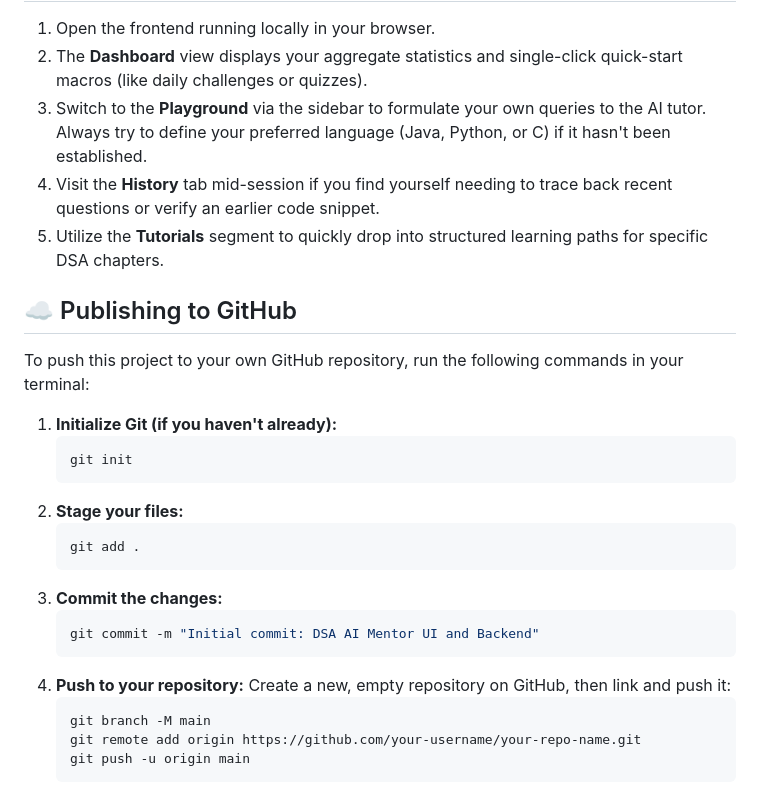
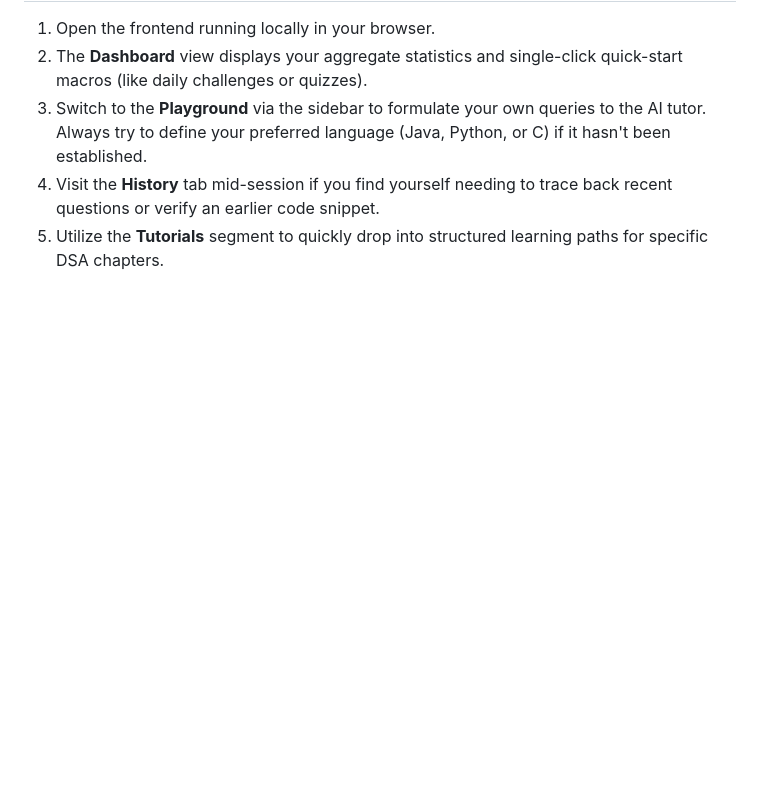
Before and after one commit to aryankushwaha007/DSA_Teacher, a Markdown page: README.md, the part around the change. Rendered like a GitHub page; blank space fills up the shorter version.

Commit message:
Remove GitHub publishing instructions from README
Removed the publishing instructions for GitHub from the README.

````diff
--- a/README.md
+++ b/README.md
@@ -73,27 +73,3 @@ Follow these instructions to get a copy of the project up and running on your lo
 3. Switch to the **Playground** via the sidebar to formulate your own queries to the AI tutor. Always try to define your preferred language (Java, Python, or C) if it hasn't been established.
 4. Visit the **History** tab mid-session if you find yourself needing to trace back recent questions or verify an earlier code snippet.
 5. Utilize the **Tutorials** segment to quickly drop into structured learning paths for specific DSA chapters.
-
-## ☁️ Publishing to GitHub
-
-To push this project to your own GitHub repository, run the following commands in your terminal:
-
-1. **Initialize Git (if you haven't already):**
-   ```bash
-   git init
-   ```
-2. **Stage your files:**
-   ```bash
-   git add .
-   ```
-3. **Commit the changes:**
-   ```bash
-   git commit -m "Initial commit: DSA AI Mentor UI and Backend"
-   ```
-4. **Push to your repository:**
-   Create a new, empty repository on GitHub, then link and push it:
-   ```bash
-   git branch -M main
-   git remote add origin https://github.com/your-username/your-repo-name.git
-   git push -u origin main
-   ```
````
